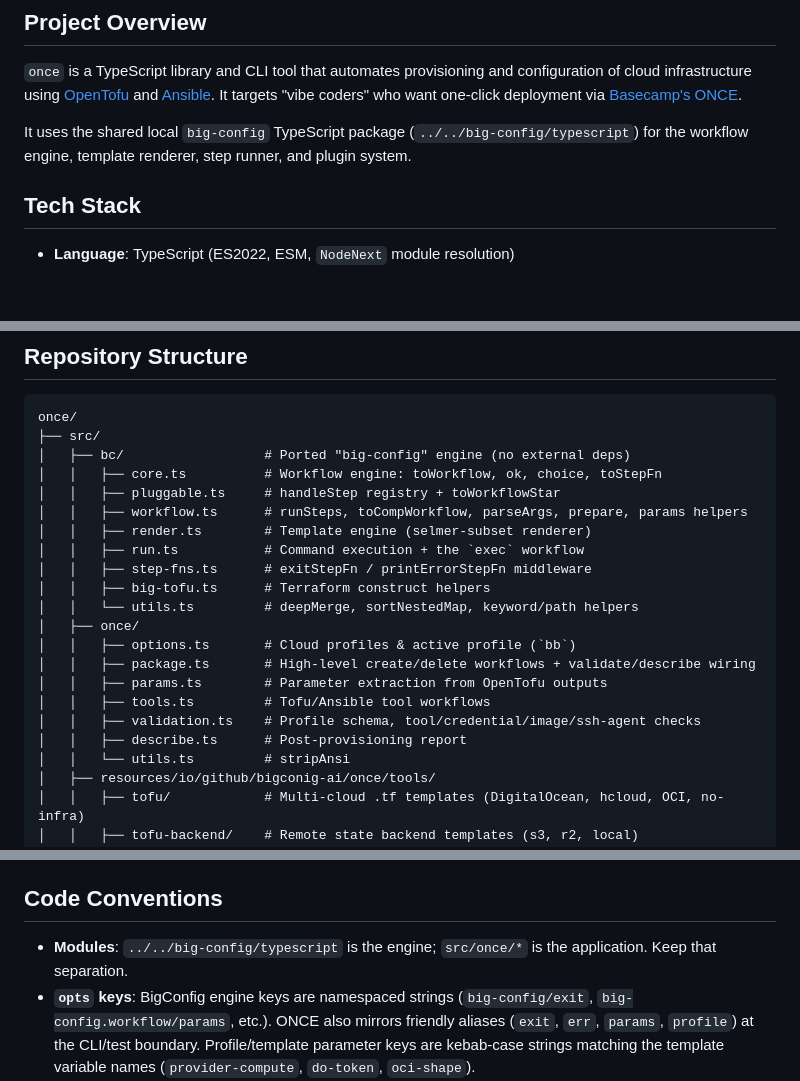
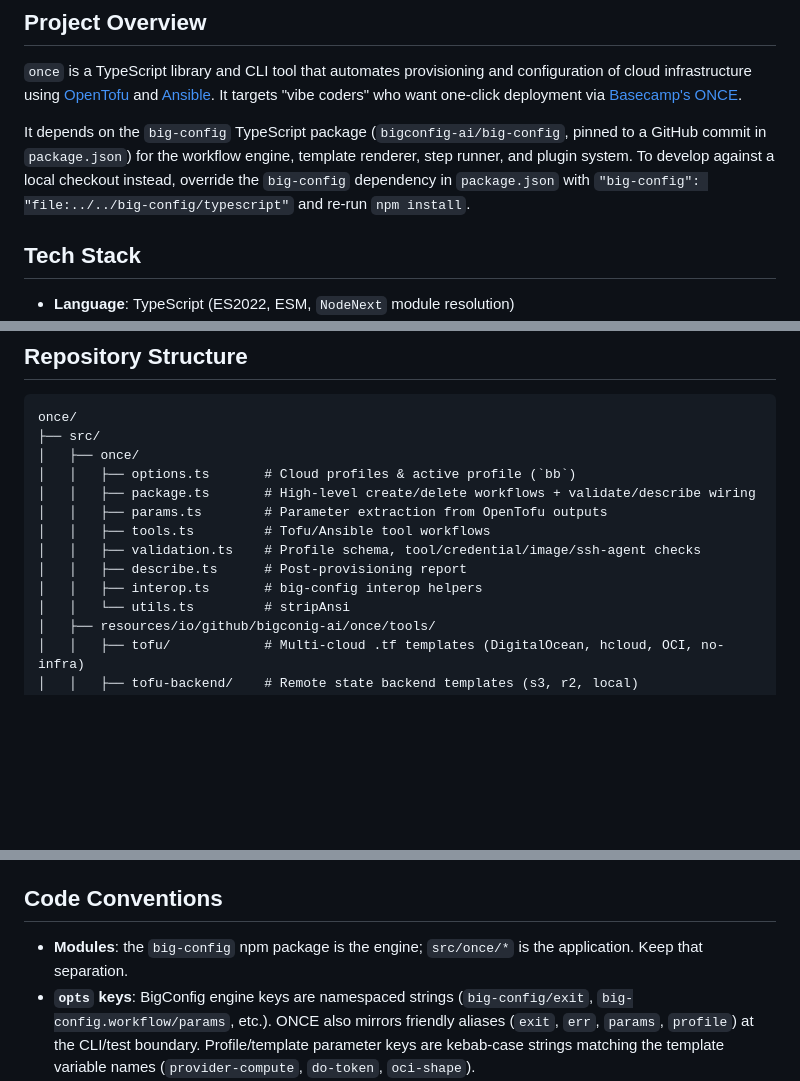
Before and after one commit to amiorin/once, a Markdown page: CLAUDE.md, 3 parts joined by grey strips. GitHub-like rendering; blank space fills up the shorter version.

Commit message:
docs: update CLAUDE.md to reflect big-config npm dependency and current structure

````diff
--- a/CLAUDE.md
+++ b/CLAUDE.md
@@ -6,7 +6,7 @@ This file describes the `once` codebase for AI assistants. Read it before making
 
 `once` is a TypeScript library and CLI tool that automates provisioning and configuration of cloud infrastructure using [OpenTofu](https://opentofu.org/) and [Ansible](https://www.ansible.com/). It targets "vibe coders" who want one-click deployment via [Basecamp's ONCE](https://github.com/basecamp/once).
 
-It uses the shared local `big-config` TypeScript package (`../../big-config/typescript`) for the workflow engine, template renderer, step runner, and plugin system.
+It depends on the `big-config` TypeScript package (`bigconfig-ai/big-config`, pinned to a GitHub commit in `package.json`) for the workflow engine, template renderer, step runner, and plugin system. To develop against a local checkout instead, override the `big-config` dependency in `package.json` with `"big-config": "file:../../big-config/typescript"` and re-run `npm install`.
 
 ## Tech Stack
 
@@ -24,15 +24,6 @@ The CLI shells out to external tools at runtime: `tofu`, `ansible-playbook`, `ss
 ```
 once/
 ├── src/
-│   ├── bc/                  # Ported "big-config" engine (no external deps)
-│   │   ├── core.ts          # Workflow engine: toWorkflow, ok, choice, toStepFn
-│   │   ├── pluggable.ts     # handleStep registry + toWorkflowStar
-│   │   ├── workflow.ts      # runSteps, toCompWorkflow, parseArgs, prepare, params helpers
-│   │   ├── render.ts        # Template engine (selmer-subset renderer)
-│   │   ├── run.ts           # Command execution + the `exec` workflow
-│   │   ├── step-fns.ts      # exitStepFn / printErrorStepFn middleware
-│   │   ├── big-tofu.ts      # Terraform construct helpers
-│   │   └── utils.ts         # deepMerge, sortNestedMap, keyword/path helpers
 │   ├── once/
 │   │   ├── options.ts       # Cloud profiles & active profile (`bb`)
 │   │   ├── package.ts       # High-level create/delete workflows + validate/describe wiring
@@ -40,6 +31,7 @@ once/
 │   │   ├── tools.ts         # Tofu/Ansible tool workflows
 │   │   ├── validation.ts    # Profile schema, tool/credential/image/ssh-agent checks
 │   │   ├── describe.ts      # Post-provisioning report
+│   │   ├── interop.ts       # big-config interop helpers
 │   │   └── utils.ts         # stripAnsi
 │   ├── resources/io/github/bigconig-ai/once/tools/
 │   │   ├── tofu/            # Multi-cloud .tf templates (DigitalOcean, hcloud, OCI, no-infra)
@@ -136,7 +128,7 @@ Sensitive credentials go in `.envrc.private` (gitignored).
 
 ## Code Conventions
 
-- **Modules**: `../../big-config/typescript` is the engine; `src/once/*` is the application. Keep that separation.
+- **Modules**: the `big-config` npm package is the engine; `src/once/*` is the application. Keep that separation.
 - **`opts` keys**: BigConfig engine keys are namespaced strings (`big-config/exit`, `big-config.workflow/params`, etc.). ONCE also mirrors friendly aliases (`exit`, `err`, `params`, `profile`) at the CLI/test boundary. Profile/template parameter keys are kebab-case strings matching the template variable names (`provider-compute`, `do-token`, `oci-shape`).
 - **Entry points**: `*Star` functions (`onceStar`, `tofuStar`, …) are the CLI-ready wrappers; `validate` / `describe` are workflow steps, while `validateReport` / `describeReport` are the pure report builders (and accept injected dependencies for testing).
 - **Configuration Profiles (`options.ts`)**: private sub-profile maps (`oci`, `hcloud`, `digitalocean`, `noInfraCompute`, `resend`, `cloudflare`, `r2`, `deploy`, …) compose into public application profiles (`profileAlpha`, `profileBeta`, `profileGamma`, `profileNoInfra`) via `compose`. Each application profile pins a `domain`, `package`, and the `once.applications` list. `profileAlpha` rides on DigitalOcean; `profileBeta` / `profileGamma` ride on OCI; `profileNoInfra` targets an existing server. The active profile is `export const bb = profileAlpha;` — change it to switch profiles.
````
Also changed, not shown: other parts of CLAUDE.md (+4 -0 lines).
